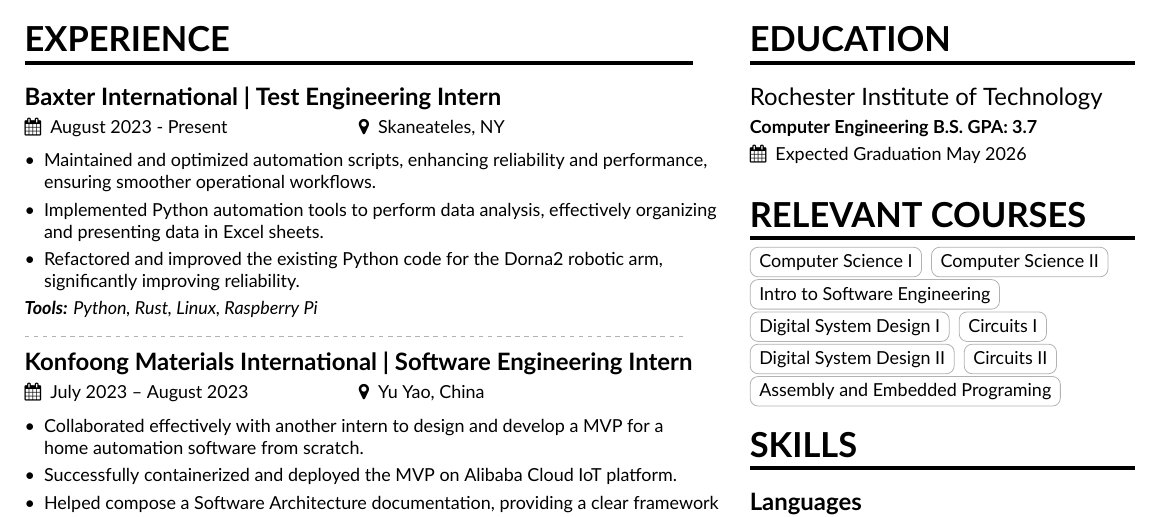
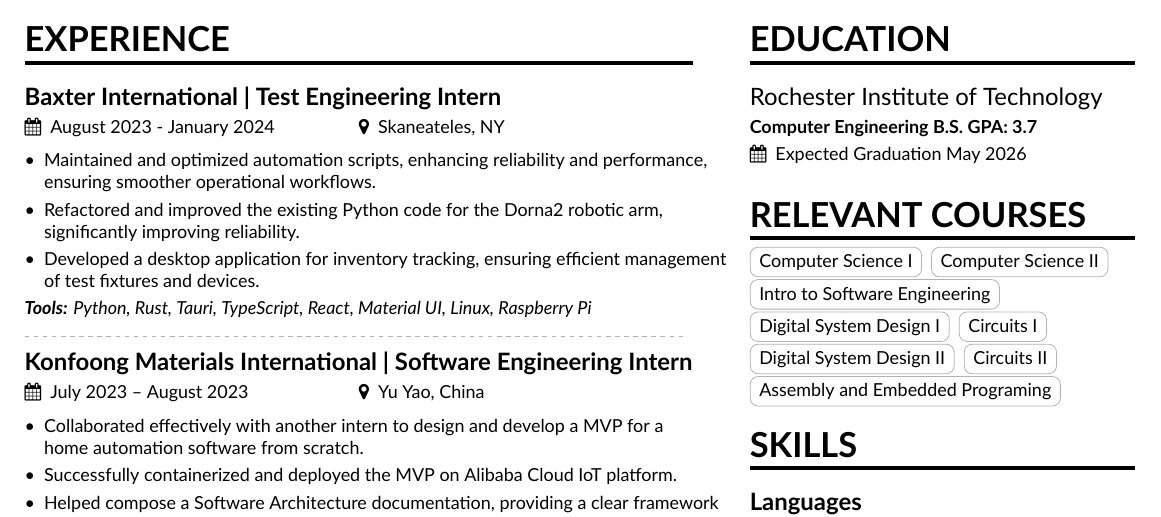
Before and after one commit to dj6207/latex, a LaTeX CV (resume-main/resume.tex): part of page 1 of 2, cut so that both start at the same text. Compiled offline with XeLaTeX.

Commit message:
update baxter internship

```diff
--- a/resume-main/resume.tex
+++ b/resume-main/resume.tex
@@ -88,13 +88,14 @@
 
 \cvsection[sidebar]{Experience}
 
-\cvexperience{\textbf{Baxter International | Test Engineering Intern}}{August 2023 - Present}{Skaneateles, NY}
+\cvexperience{\textbf{Baxter International | Test Engineering Intern}}{August 2023 - January 2024}{Skaneateles, NY}
 \begin{itemize}
   \item Maintained and optimized automation scripts, enhancing reliability and performance, ensuring smoother operational workflows.
-  \item Implemented Python automation tools to perform data analysis, effectively organizing and presenting data in Excel sheets.
+  % \item Implemented Python automation tools to perform data analysis, effectively organizing and presenting data in Excel sheets.
   \item Refactored and improved the existing Python code for the Dorna2 robotic arm, significantly improving reliability.
+  \item Developed a desktop application for inventory tracking, ensuring efficient management of test fixtures and devices.
 \end{itemize}
-\textit{\textbf{Tools:} Python, Rust, Linux, Raspberry Pi}
+\textit{\textbf{Tools:} Python, Rust, Tauri, TypeScript, React, Material UI, Linux, Raspberry Pi}
 
 \divider
 
```
Also changed, not shown: resume-main/resume.pdf.
